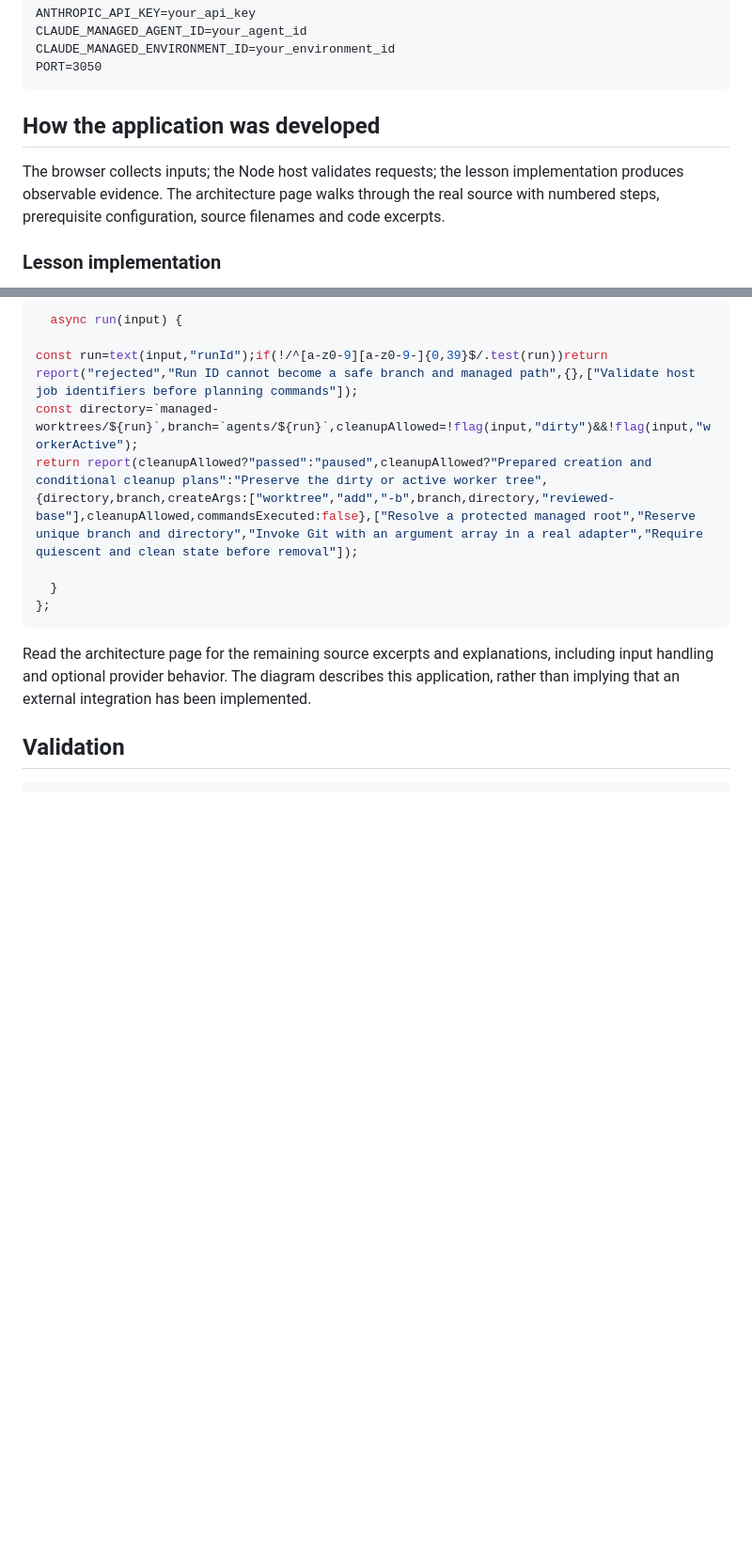
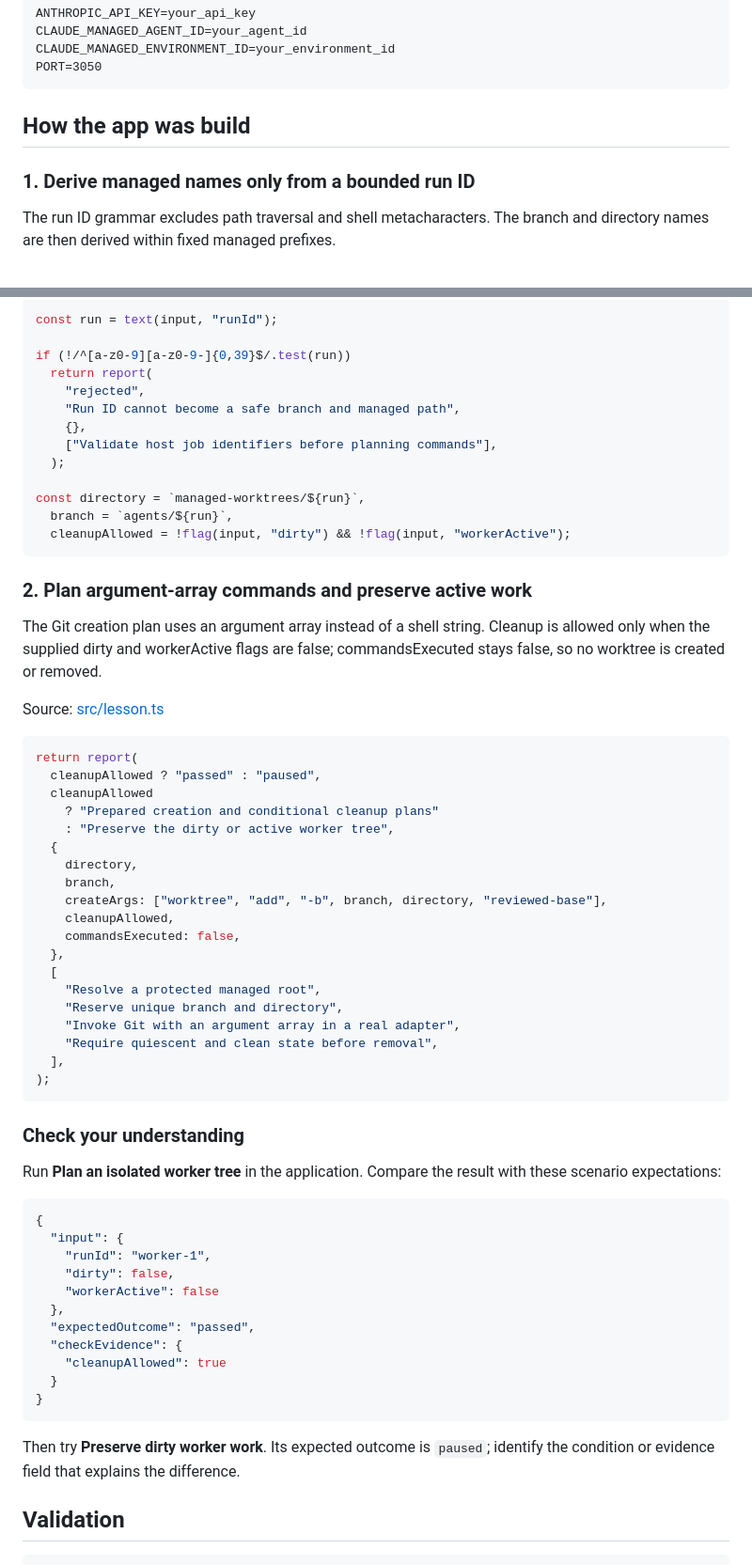
Before and after one commit to luiscoco/Udemy-claude-managed-agents-lesson-c50-app, a Markdown page: README.md, 2 parts joined by grey strips. Shown at 94% size. Rendered like a GitHub page; blank space fills up the shorter version.

Commit message:
Teach lesson concepts with formatted source walkthroughs

````diff
--- a/README.md
+++ b/README.md
@@ -42,9 +42,9 @@ CLAUDE_MANAGED_ENVIRONMENT_ID=your_environment_id
 PORT=3050
 ```
 
-## How the application was developed
+## How the app was build
 
-The browser collects inputs; the Node host validates requests; the lesson implementation produces observable evidence. The architecture page walks through the real source with numbered steps, prerequisite configuration, source filenames and code excerpts.
+### 1. Derive managed names only from a bounded run ID
 
-### Lesson implementation
+The run ID grammar excludes path traversal and shell metacharacters. The branch and directory names are then derived within fixed managed prefixes.
 
@@ -52,16 +52,67 @@ The browser collects inputs; the Node host validates requests; the lesson implem
 
 ```typescript
-  async run(input) {
+const run = text(input, "runId");
 
-const run=text(input,"runId");if(!/^[a-z0-9][a-z0-9-]{0,39}$/.test(run))return report("rejected","Run ID cannot become a safe branch and managed path",{},["Validate host job identifiers before planning commands"]);
-const directory=`managed-worktrees/${run}`,branch=`agents/${run}`,cleanupAllowed=!flag(input,"dirty")&&!flag(input,"workerActive");
-return report(cleanupAllowed?"passed":"paused",cleanupAllowed?"Prepared creation and conditional cleanup plans":"Preserve the dirty or active worker tree",{directory,branch,createArgs:["worktree","add","-b",branch,directory,"reviewed-base"],cleanupAllowed,commandsExecuted:false},["Resolve a protected managed root","Reserve unique branch and directory","Invoke Git with an argument array in a real adapter","Require quiescent and clean state before removal"]);
+if (!/^[a-z0-9][a-z0-9-]{0,39}$/.test(run))
+  return report(
+    "rejected",
+    "Run ID cannot become a safe branch and managed path",
+    {},
+    ["Validate host job identifiers before planning commands"],
+  );
 
-  }
-};
+const directory = `managed-worktrees/${run}`,
+  branch = `agents/${run}`,
+  cleanupAllowed = !flag(input, "dirty") && !flag(input, "workerActive");
 ```
 
-Read the architecture page for the remaining source excerpts and explanations, including input handling and optional provider behavior. The diagram describes this application, rather than implying that an external integration has been implemented.
+### 2. Plan argument-array commands and preserve active work
+
+The Git creation plan uses an argument array instead of a shell string. Cleanup is allowed only when the supplied dirty and workerActive flags are false; commandsExecuted stays false, so no worktree is created or removed.
+
+Source: [src/lesson.ts](src/lesson.ts#L15)
+
+```typescript
+return report(
+  cleanupAllowed ? "passed" : "paused",
+  cleanupAllowed
+    ? "Prepared creation and conditional cleanup plans"
+    : "Preserve the dirty or active worker tree",
+  {
+    directory,
+    branch,
+    createArgs: ["worktree", "add", "-b", branch, directory, "reviewed-base"],
+    cleanupAllowed,
+    commandsExecuted: false,
+  },
+  [
+    "Resolve a protected managed root",
+    "Reserve unique branch and directory",
+    "Invoke Git with an argument array in a real adapter",
+    "Require quiescent and clean state before removal",
+  ],
+);
+```
+
+### Check your understanding
+
+Run **Plan an isolated worker tree** in the application. Compare the result with these scenario expectations:
+
+```json
+{
+  "input": {
+    "runId": "worker-1",
+    "dirty": false,
+    "workerActive": false
+  },
+  "expectedOutcome": "passed",
+  "checkEvidence": {
+    "cleanupAllowed": true
+  }
+}
+```
+
+Then try **Preserve dirty worker work**. Its expected outcome is `paused`; identify the condition or evidence field that explains the difference.
 
 ## Validation
 
````
Also changed, not shown: other parts of README.md (+1 -1 lines).
